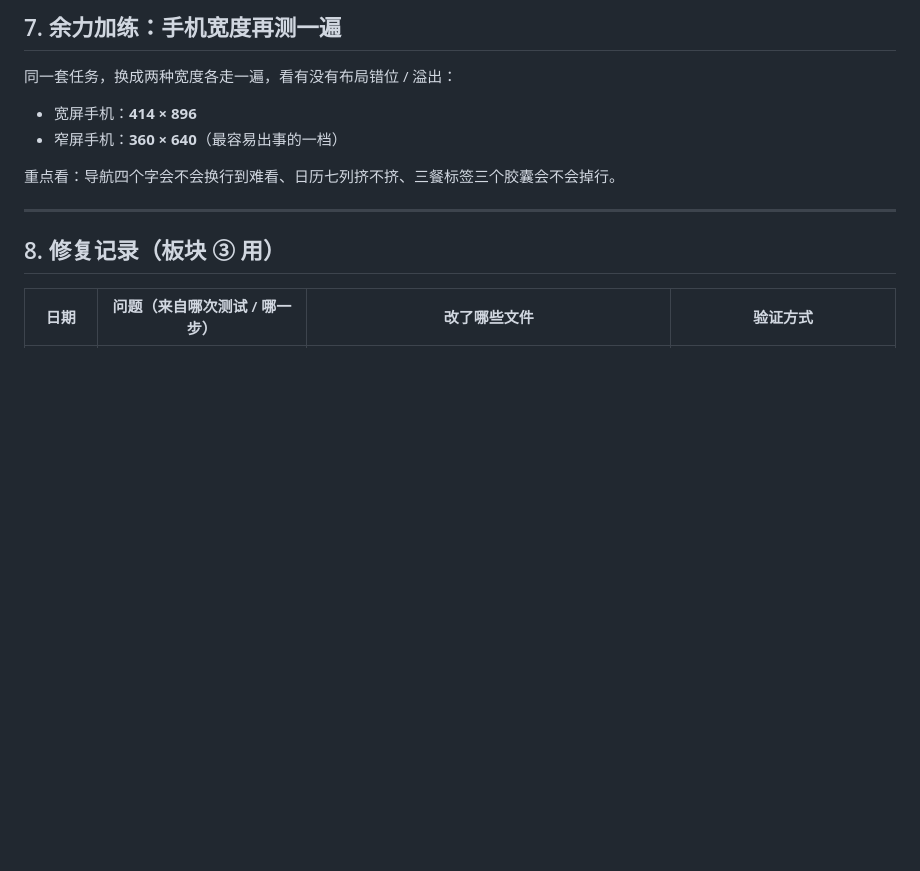
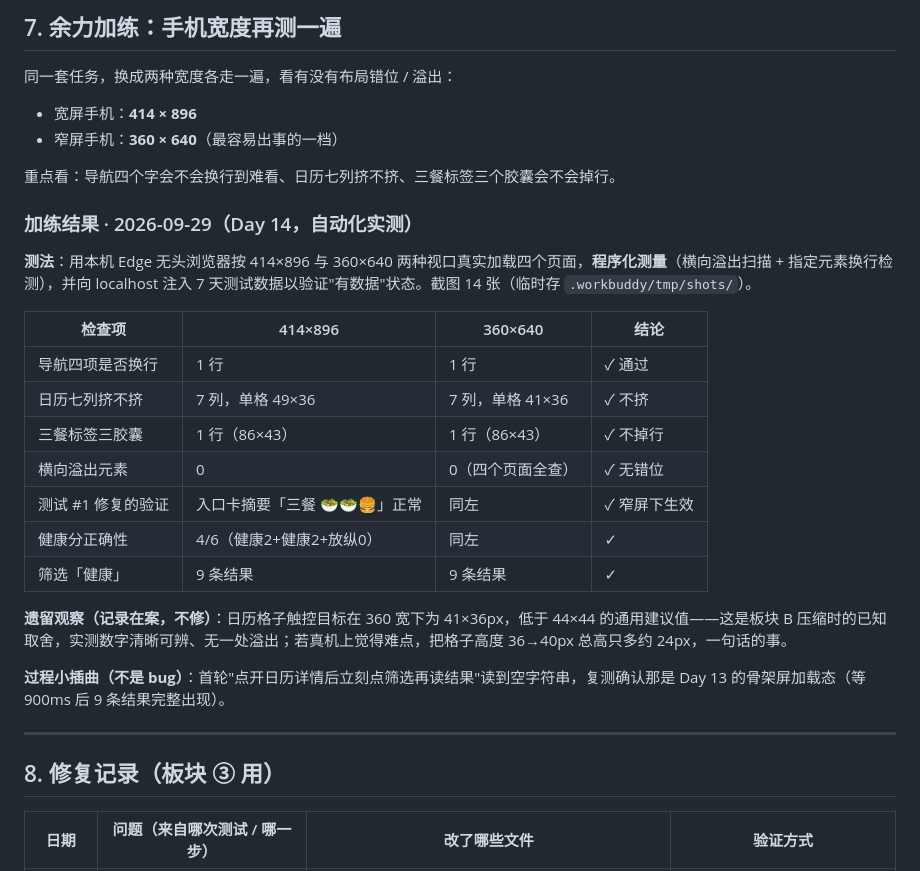
Before and after one commit to Panky-pan/Daily-Health-Log, a Markdown page: TEST_LOG.md, the part around the change. GitHub-like rendering; blank space fills up the shorter version.

Commit message:
Day 14｜余力加练：414/360 两种手机宽度实测通过
改了什么：TEST_LOG.md 第 7 节补记加练结果——414×896 与 360×640 两种视口下四个页面横向溢出均为 0，导航四项与三餐标签胶囊均保持单行，日历七列不挤（360 下单格 41×36），标签筛选与饮食健康分实测正确，测试 #1 的修复在窄屏生效
加了什么：无新增源码文件；记录了「日历格子触控目标 41×36px 低于 44×44 建议」这一遗留观察，供后续决定是否微调

```diff
--- a/TEST_LOG.md
+++ b/TEST_LOG.md
@@ -135,6 +135,24 @@
 
 重点看：导航四个字会不会换行到难看、日历七列挤不挤、三餐标签三个胶囊会不会掉行。
 
+### 加练结果 · 2026-09-29（Day 14，自动化实测）
+
+**测法**：用本机 Edge 无头浏览器按 414×896 与 360×640 两种视口真实加载四个页面，**程序化测量**（横向溢出扫描 + 指定元素换行检测），并向 localhost 注入 7 天测试数据以验证"有数据"状态。截图 14 张（临时存 `.workbuddy/tmp/shots/`）。
+
+| 检查项 | 414×896 | 360×640 | 结论 |
+|---|---|---|---|
+| 导航四项是否换行 | 1 行 | 1 行 | ✓ 通过 |
+| 日历七列挤不挤 | 7 列，单格 49×36 | 7 列，单格 41×36 | ✓ 不挤 |
+| 三餐标签三胶囊 | 1 行（86×43） | 1 行（86×43） | ✓ 不掉行 |
+| 横向溢出元素 | 0 | 0（四个页面全查） | ✓ 无错位 |
+| 测试 #1 修复的验证 | 入口卡摘要「三餐 🥗🥗🍔」正常 | 同左 | ✓ 窄屏下生效 |
+| 健康分正确性 | 4/6（健康2+健康2+放纵0） | 同左 | ✓ |
+| 筛选「健康」 | 9 条结果 | 9 条结果 | ✓ |
+
+**遗留观察（记录在案，不修）**：日历格子触控目标在 360 宽下为 41×36px，低于 44×44 的通用建议值——这是板块 B 压缩时的已知取舍，实测数字清晰可辨、无一处溢出；若真机上觉得难点，把格子高度 36→40px 总高只多约 24px，一句话的事。
+
+**过程小插曲（不是 bug）**：首轮"点开日历详情后立刻点筛选再读结果"读到空字符串，复测确认那是 Day 13 的骨架屏加载态（等 900ms 后 9 条结果完整出现）。
+
 ---
 
 ## 8. 修复记录（板块 ③ 用）
```
